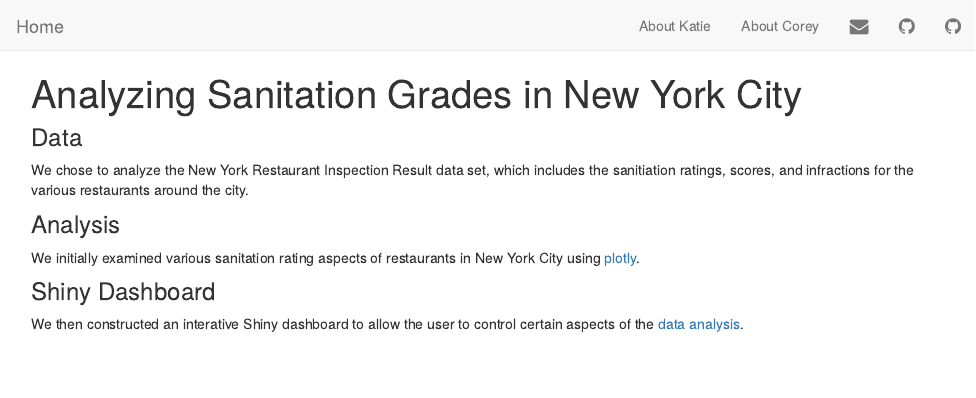
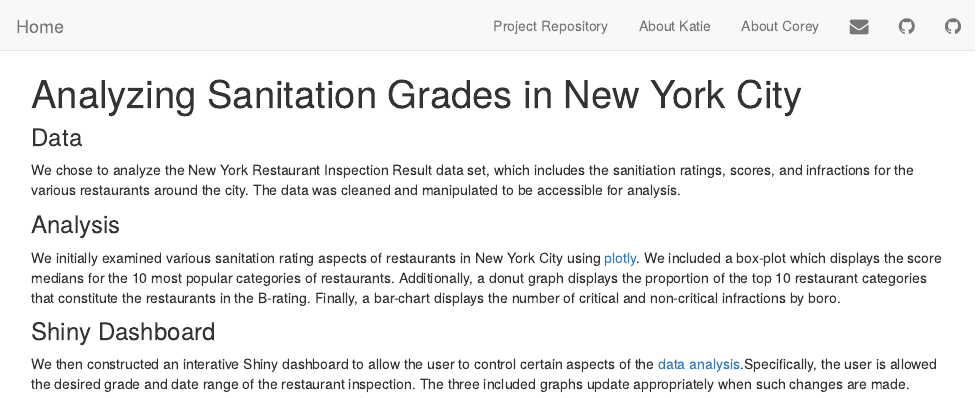
Before and after one commit to kblitsman/p8105_hw6, an R Markdown document (index.Rmd): the page in a window 1100 px wide, from its top. The pictures show the output file index.html that the author committed with the source, opened offline; library style sheets and scripts come from the installed R packages.

Commit message:
small update to home page

```diff
--- a/index.Rmd
+++ b/index.Rmd
@@ -2,10 +2,10 @@
 title: Analyzing Sanitation Grades in New York City
 ---
 ### Data
-We chose to analyze the New York Restaurant Inspection Result data set, which includes the sanitiation ratings, scores, and infractions for the various restaurants around the city.
+We chose to analyze the New York Restaurant Inspection Result data set, which includes the sanitiation ratings, scores, and infractions for the various restaurants around the city. The data was cleaned and manipulated to be accessible for analysis.
 
 ### Analysis
-We initially examined various sanitation rating aspects of restaurants in New York City using [plotly](p8105_hw6_kb2908.html).
+We initially examined various sanitation rating aspects of restaurants in New York City using [plotly](p8105_hw6_kb2908.html). We included a box-plot which displays the score medians for the 10 most popular categories of restaurants. Additionally, a donut graph displays the proportion of the top 10 restaurant categories that constitute the restaurants in the B-rating. Finally, a bar-chart displays the number of critical and non-critical infractions by boro.
 
 ###Shiny Dashboard
-We then constructed an interative Shiny dashboard to allow the user to control certain aspects of the [data analysis](https://kblitsman.shinyapps.io/p8105_hw6_problem2/).
+We then constructed an interative Shiny dashboard to allow the user to control certain aspects of the [data analysis](https://kblitsman.shinyapps.io/p8105_hw6_problem2/).Specifically, the user is allowed the desired grade and date range of the restaurant inspection. The three included graphs update appropriately when such changes are made.
```
Also changed, not shown: shinyapp/p8105_hw6_problem2.Rmd (+1 -1 lines), index.html, p8105_hw6_problem1.html, shinyapp/Rplots.pdf (added).
